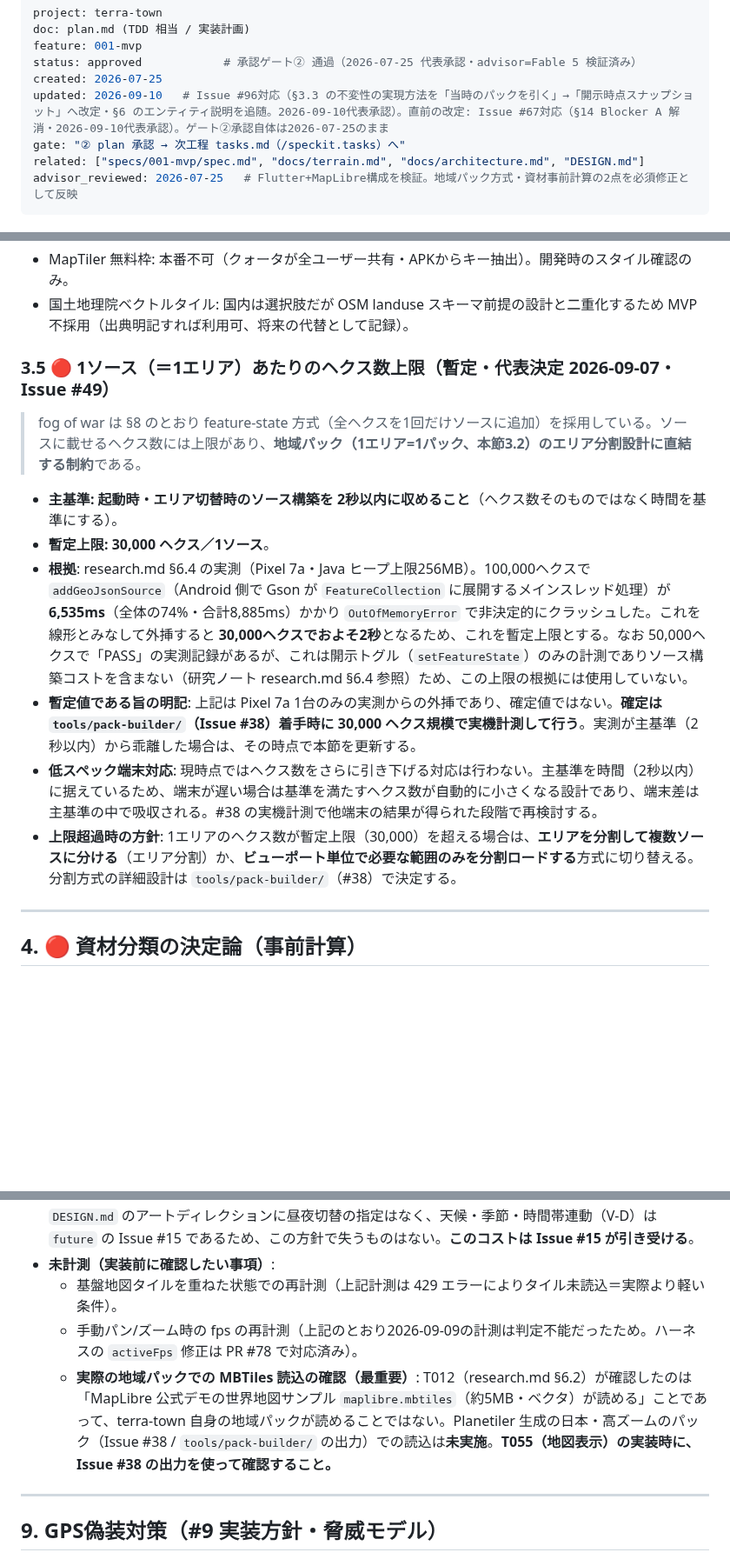
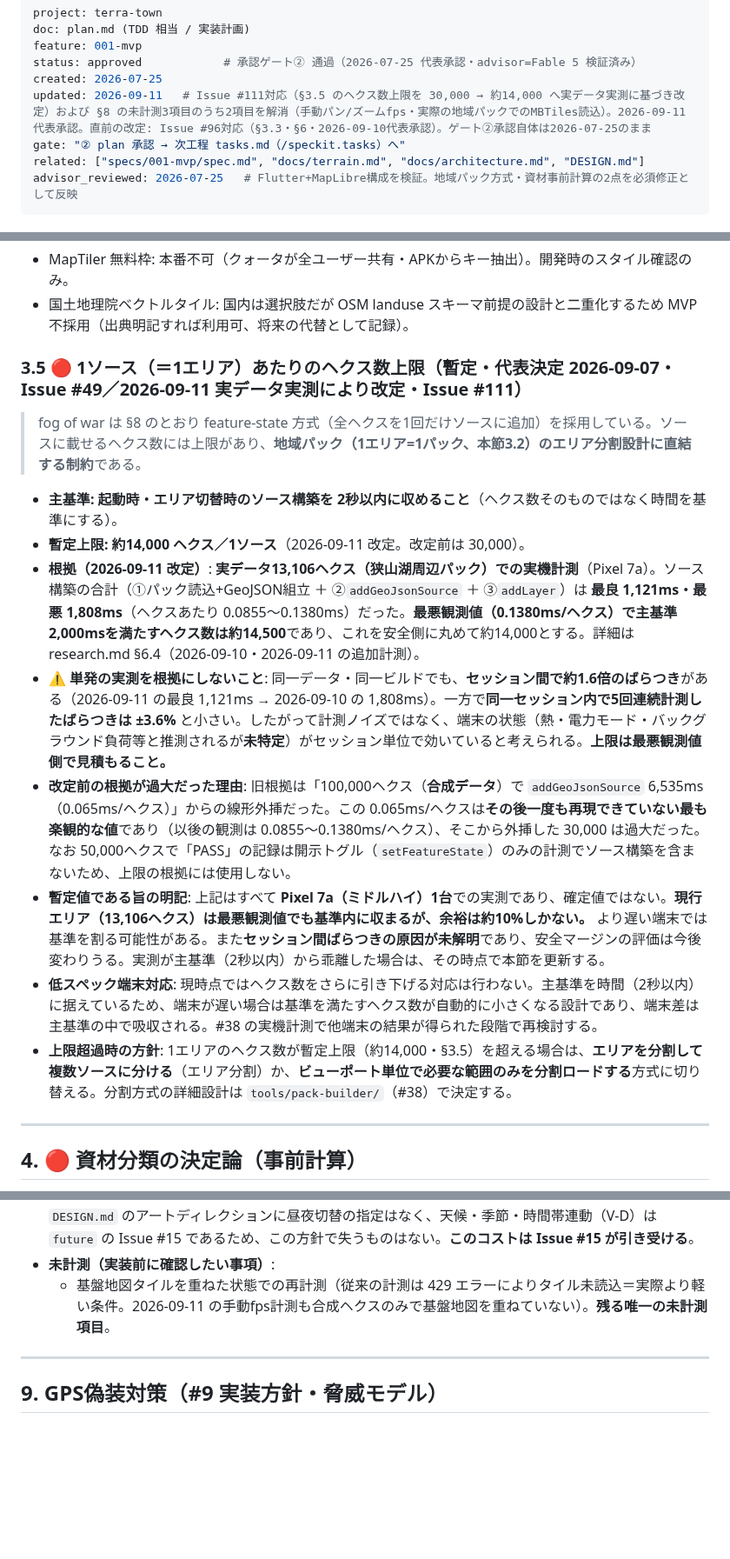
Before and after one commit to rokusoudo-product/terra-town, a Markdown page: specs/001-mvp/plan.md, 3 parts joined by grey strips. Shown at 87% size. Rendered like a GitHub page; blank space fills up the shorter version.

Commit message:
docs(#111): plan.md §3.5 のヘクス数上限を実データ実測に基づき 30,000 → 約14,000 へ改定し §8 の未計測2項目を解消 (#114)

```diff
--- a/specs/001-mvp/plan.md
+++ b/specs/001-mvp/plan.md
@@ -4,7 +4,7 @@ doc: plan.md (TDD 相当 / 実装計画)
 feature: 001-mvp
 status: approved            # 承認ゲート② 通過（2026-07-25 代表承認・advisor=Fable 5 検証済み）
 created: 2026-07-25
-updated: 2026-09-10   # Issue #96対応（§3.3 の不変性の実現方法を「当時のパックを引く」→「開示時点スナップショット」へ改定・§6 のエンティティ説明を追随。2026-09-10代表承認）。直前の改定: Issue #67対応（§14 Blocker A 解消・2026-09-10代表承認）。ゲート②承認自体は2026-07-25のまま
+updated: 2026-09-11   # Issue #111対応（§3.5 のヘクス数上限を 30,000 → 約14,000 へ実データ実測に基づき改定）および §8 の未計測3項目のうち2項目を解消（手動パン/ズームfps・実際の地域パックでのMBTiles読込）。2026-09-11代表承認。直前の改定: Issue #96対応（§3.3・§6・2026-09-10代表承認）。ゲート②承認自体は2026-07-25のまま
 gate: "② plan 承認 → 次工程 tasks.md（/speckit.tasks）へ"
 related: ["specs/001-mvp/spec.md", "docs/terrain.md", "docs/architecture.md", "DESIGN.md"]
 advisor_reviewed: 2026-07-25   # Flutter+MapLibre構成を検証。地域パック方式・資材事前計算の2点を必須修正として反映
@@ -98,16 +98,18 @@ terra-town/
 - MapTiler 無料枠: 本番不可（クォータが全ユーザー共有・APKからキー抽出）。開発時のスタイル確認のみ。
 - 国土地理院ベクトルタイル: 国内は選択肢だが OSM landuse スキーマ前提の設計と二重化するため MVP 不採用（出典明記すれば利用可、将来の代替として記録）。
 
-### 3.5 🔴 1ソース（＝1エリア）あたりのヘクス数上限（暫定・代表決定 2026-09-07・Issue #49）
+### 3.5 🔴 1ソース（＝1エリア）あたりのヘクス数上限（暫定・代表決定 2026-09-07・Issue #49／**2026-09-11 実データ実測により改定・Issue #111**）
 
 > fog of war は §8 のとおり feature-state 方式（全ヘクスを1回だけソースに追加）を採用している。ソースに載せるヘクス数には上限があり、**地域パック（1エリア=1パック、本節3.2）のエリア分割設計に直結する制約**である。
 
 - **主基準: 起動時・エリア切替時のソース構築を 2秒以内に収めること**（ヘクス数そのものではなく時間を基準にする）。
-- **暫定上限: 30,000 ヘクス／1ソース**。
-- **根拠**: research.md §6.4 の実測（Pixel 7a・Java ヒープ上限256MB）。100,000ヘクスで `addGeoJsonSource`（Android 側で Gson が `FeatureCollection` に展開するメインスレッド処理）が **6,535ms**（全体の74%・合計8,885ms）かかり `OutOfMemoryError` で非決定的にクラッシュした。これを線形とみなして外挿すると **30,000ヘクスでおよそ2秒**となるため、これを暫定上限とする。なお 50,000ヘクスで「PASS」の実測記録があるが、これは開示トグル（`setFeatureState`）のみの計測でありソース構築コストを含まない（研究ノート research.md §6.4 参照）ため、この上限の根拠には使用していない。
-- **暫定値である旨の明記**: 上記は Pixel 7a 1台のみの実測からの外挿であり、確定値ではない。**確定は `tools/pack-builder/`（Issue #38）着手時に 30,000 ヘクス規模で実機計測して行う**。実測が主基準（2秒以内）から乖離した場合は、その時点で本節を更新する。
+- **暫定上限: 約14,000 ヘクス／1ソース**（2026-09-11 改定。改定前は 30,000）。
+- **根拠（2026-09-11 改定）**: **実データ13,106ヘクス（狭山湖周辺パック）での実機計測**（Pixel 7a）。ソース構築の合計（①パック読込+GeoJSON組立 ＋ ②`addGeoJsonSource` ＋ ③`addLayer`）は **最良 1,121ms・最悪 1,808ms**（ヘクスあたり 0.0855〜0.1380ms）だった。**最悪観測値（0.1380ms/ヘクス）で主基準2,000msを満たすヘクス数は約14,500**であり、これを安全側に丸めて約14,000とする。詳細は research.md §6.4（2026-09-10・2026-09-11 の追加計測）。
+- **⚠️ 単発の実測を根拠にしないこと**: 同一データ・同一ビルドでも、**セッション間で約1.6倍のばらつき**がある（2026-09-11 の最良 1,121ms → 2026-09-10 の 1,808ms）。一方で**同一セッション内で5回連続計測したばらつきは ±3.6%** と小さい。したがって計測ノイズではなく、端末の状態（熱・電力モード・バックグラウンド負荷等と推測されるが**未特定**）がセッション単位で効いていると考えられる。**上限は最悪観測値側で見積もること。**
+- **改定前の根拠が過大だった理由**: 旧根拠は「100,000ヘクス（**合成データ**）で `addGeoJsonSource` 6,535ms（0.065ms/ヘクス）」からの線形外挿だった。この 0.065ms/ヘクスは**その後一度も再現できていない最も楽観的な値**であり（以後の観測は 0.0855〜0.1380ms/ヘクス）、そこから外挿した 30,000 は過大だった。なお 50,000ヘクスで「PASS」の記録は開示トグル（`setFeatureState`）のみの計測でソース構築を含まないため、上限の根拠には使用しない。
+- **暫定値である旨の明記**: 上記はすべて **Pixel 7a（ミドルハイ）1台**での実測であり、確定値ではない。**現行エリア（13,106ヘクス）は最悪観測値でも基準内に収まるが、余裕は約10%しかない。** より遅い端末では基準を割る可能性がある。また**セッション間ばらつきの原因が未解明**であり、安全マージンの評価は今後変わりうる。実測が主基準（2秒以内）から乖離した場合は、その時点で本節を更新する。
 - **低スペック端末対応**: 現時点ではヘクス数をさらに引き下げる対応は行わない。主基準を時間（2秒以内）に据えているため、端末が遅い場合は基準を満たすヘクス数が自動的に小さくなる設計であり、端末差は主基準の中で吸収される。#38 の実機計測で他端末の結果が得られた段階で再検討する。
-- **上限超過時の方針**: 1エリアのヘクス数が暫定上限（30,000）を超える場合は、**エリアを分割して複数ソースに分ける**（エリア分割）か、**ビューポート単位で必要な範囲のみを分割ロードする**方式に切り替える。分割方式の詳細設計は `tools/pack-builder/`（#38）で決定する。
+- **上限超過時の方針**: 1エリアのヘクス数が暫定上限（約14,000・§3.5）を超える場合は、**エリアを分割して複数ソースに分ける**（エリア分割）か、**ビューポート単位で必要な範囲のみを分割ロードする**方式に切り替える。分割方式の詳細設計は `tools/pack-builder/`（#38）で決定する。
 
 ---
 
@@ -176,9 +178,7 @@ terra-town/
 - **開示状態は永続ストレージが正である（§6 の前提を実測で裏づけた・2026-09-09）**: これは §6（`disclosed_hex`・Roaring Bitmap / ビットセット）の前提を追認するものであり、plan.md が誤っていたわけではない。新たに判明したのは1点のみ: `setStyle`（スタイル再読み込み）を呼ぶと**地図側の feature-state が全て失われる**ことが実測で確認された（2026-09-09・research.md §6.4）。したがって、**地図の feature-state は描画のための派生状態であり、開示状態の正ではない**。復元は**アプリ再起動時だけでなく、任意の `setStyle` の後にも必要**である（`tasks.md` T060 に反映済み）。
 - **スタイル再読み込み時のフォグ再構築コストと、それに対する MVP 方針（2026-09-09 代表決定）**: 実測（research.md §6.4）では `setStyle` → `onStyleLoadedCallback` 発火まで141.0ms、**フォグ再構築完了までは合計2,915.0ms、その間の maxFrame 559.2ms**（この2.9秒は「再構築」のコストであり、上記の「ソース構築の一回コスト」（初回構築・約830ms／合計約1.5秒）とは別の操作である。ログにある `fps 20.6` は無操作区間を分母に含む欠陥指標のため、根拠には用いない〔naive fps・参考値〕）。ちらつきは無いが、体感としては一時停止に近い。→ **MVP では実行時に `setStyle` を伴う機能を入れない**。`DESIGN.md` のアートディレクションに昼夜切替の指定はなく、天候・季節・時間帯連動（V-D）は `future` の Issue #15 であるため、この方針で失うものはない。**このコストは Issue #15 が引き受ける**。
 - **未計測（実装前に確認したい事項）**:
-  - 基盤地図タイルを重ねた状態での再計測（上記計測は 429 エラーによりタイル未読込＝実際より軽い条件）。
-  - 手動パン/ズーム時の fps の再計測（上記のとおり2026-09-09の計測は判定不能だったため。ハーネスの `activeFps` 修正は PR #78 で対応済み）。
-  - **実際の地域パックでの MBTiles 読込の確認（最重要）**: T012（research.md §6.2）が確認したのは「MapLibre 公式デモの世界地図サンプル `maplibre.mbtiles`（約5MB・ベクタ）が読める」ことであって、terra-town 自身の地域パックが読めることではない。Planetiler 生成の日本・高ズームのパック（Issue #38 / `tools/pack-builder/` の出力）での読込は**未実施**。**T055（地図表示）の実装時に、Issue #38 の出力を使って確認すること。**
+  - 基盤地図タイルを重ねた状態での再計測（従来の計測は 429 エラーによりタイル未読込＝実際より軽い条件。2026-09-11 の手動fps計測も合成ヘクスのみで基盤地図を重ねていない）。**残る唯一の未計測項目**。
 
 ---
 
```
Also changed, not shown: other parts of specs/001-mvp/plan.md (+1 -1 lines), specs/001-mvp/research.md (+1 -1 lines), specs/001-mvp/tasks.md (+2 -2 lines).
